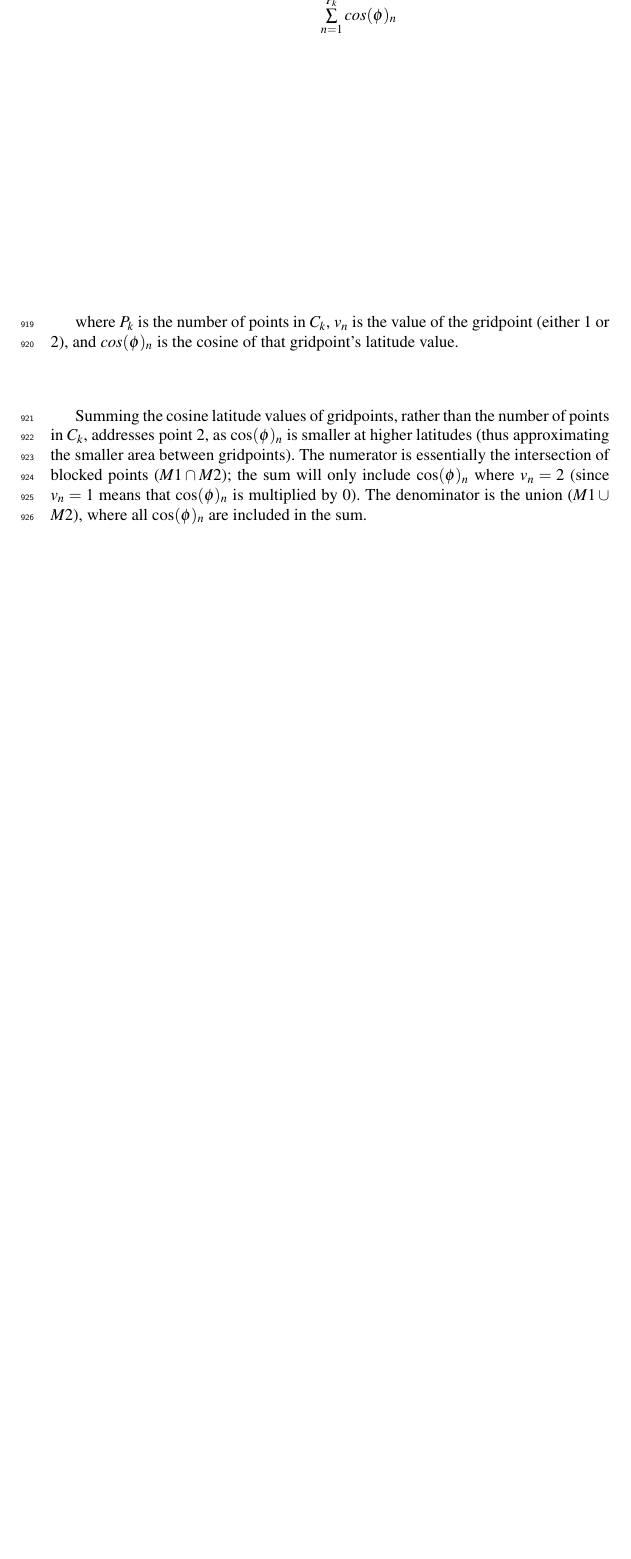
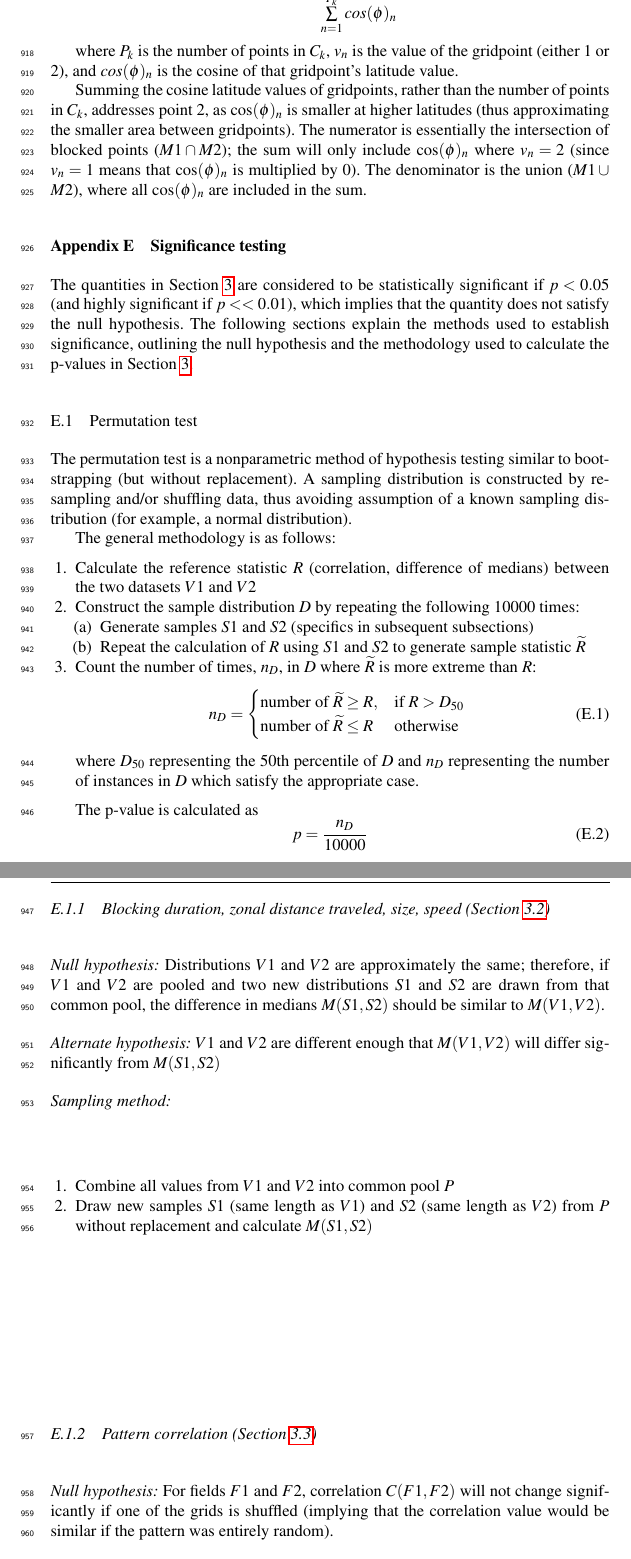
Before and after one commit to mariellep/CLIMATE_DYN_REVISIONS, a LaTeX paper (template.tex): part of page 30 of 38 before the commit and two parts of pages 30 and 31 of 39 after it, the two joined at a grey line, cut at the place of the change, the shorter picture padded with empty space. Compiled offline with pdfLaTeX.

Commit message:
Updates from ShareLaTeX

```diff
--- a/template.tex
+++ b/template.tex
@@ -839,3 +836,45 @@ where $P_k$ is the number of points in $C_k$, $v_n$ is the value of the gridpoin
 
 Summing the cosine latitude values of gridpoints, rather than the number of points in $C_k$, addresses point 2, as $\cos(\phi)_n$ is smaller at higher latitudes (thus approximating the smaller area between gridpoints). The numerator is essentially the intersection of blocked points ($M1\cap M2$); the sum will only include $\cos(\phi)_n$ where $v_n=2$ (since $v_n=1$ means that $\cos(\phi)_n$ is multiplied by 0). The denominator is the union ($M1\cup M2$), where all $\cos(\phi)_n$ are included in the sum.
 
+\section{Significance testing}\label{signifappendix}
+The quantities in Section \ref{results} are considered to be statistically significant if $p<0.05$ (and highly significant if $p<<0.01$), which implies that the quantity does not satisfy the null hypothesis. The following sections explain the methods used to establish significance, outlining the null hypothesis and the methodology used to calculate the p-values in Section \ref{results}.
+
+\subsection{Permutation test}
+The permutation test is a nonparametric method of hypothesis testing similar to bootstrapping (but without replacement). A sampling distribution is constructed by resampling and/or shuffling data, thus avoiding assumption of a known sampling distribution (for example, a normal distribution).
+
+The general methodology is as follows:
+\begin{enumerate}
+    \item Calculate the reference statistic $R$ (correlation, difference of medians) between the two datasets $V1$ and $V2$
+    \item Construct the sample distribution $D$ by repeating the following 10000 times:
+    \begin{enumerate}
+        \item Generate samples $S1$ and $S2$ (specifics in subsequent subsections)
+        \item Repeat the calculation of $R$ using $S1$ and $S2$ to generate sample statistic $\widetilde{R}$
+    \end{enumerate}
+    \item Count the number of times, $n_D$, in $D$ where $\widetilde{R}$ is more extreme than $R$: \begin{eqnarray}
+n_D =
+\begin{cases}
+    \text{number of } \widetilde{R}\geq R,& \text{if } R>D_{50}\\
+     \text{number of }\widetilde{R}\leq R             & \text{otherwise}
+\end{cases}
+\end{eqnarray}
+where $D_{50}$ representing the 50th percentile of $D$ and $n_D$ representing the number of instances in $D$ which satisfy the appropriate case.
+\end{enumerate}
+
+The p-value is calculated as \begin{equation}
+    p=\frac{n_D}{10000}
+\end{equation}
+
+\subsubsection{Blocking duration, zonal distance traveled, size, speed (Section \ref{blockingmetrics})}
+\textit{Null hypothesis:} Distributions $V1$ and $V2$ are approximately the same; therefore, if $V1$ and $V2$ are pooled and two new distributions $S1$ and $S2$ are drawn from that common pool, the difference in medians $M(S1,S2)$ should be similar to $M(V1,V2)$.
+
+\noindent\textit{Alternate hypothesis:} $V1$ and $V2$ are different enough that $M(V1,V2)$ will differ significantly from $M(S1,S2)$
+
+\noindent\textit{Sampling method:}
+\begin{enumerate}
+     \item Combine all values from $V1$ and $V2$ into common pool $P$
+    \item Draw new samples $S1$ (same length as $V1$) and $S2$ (same length as $V2$) from $P$ without replacement and calculate $M(S1,S2)$
+\end{enumerate}
+
+
+\subsubsection{Pattern correlation (Section \ref{intercompare})}
+\textit{Null hypothesis:} For fields $F1$ and $F2$, correlation $C(F1,F2)$ will not change significantly if one of the grids is shuffled (implying that the correlation value would be similar if the pattern was entirely random).
```
Also changed, not shown: template.tex (21 more changed lines).
